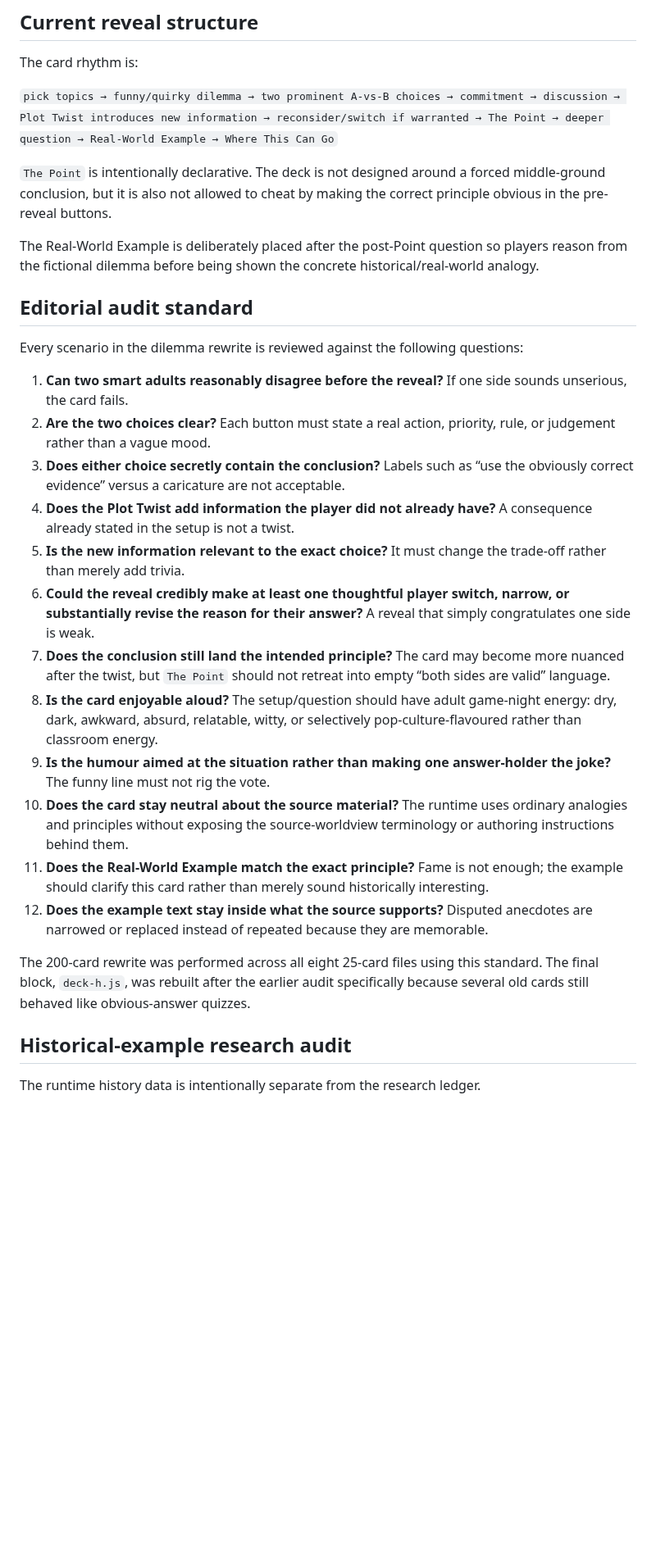
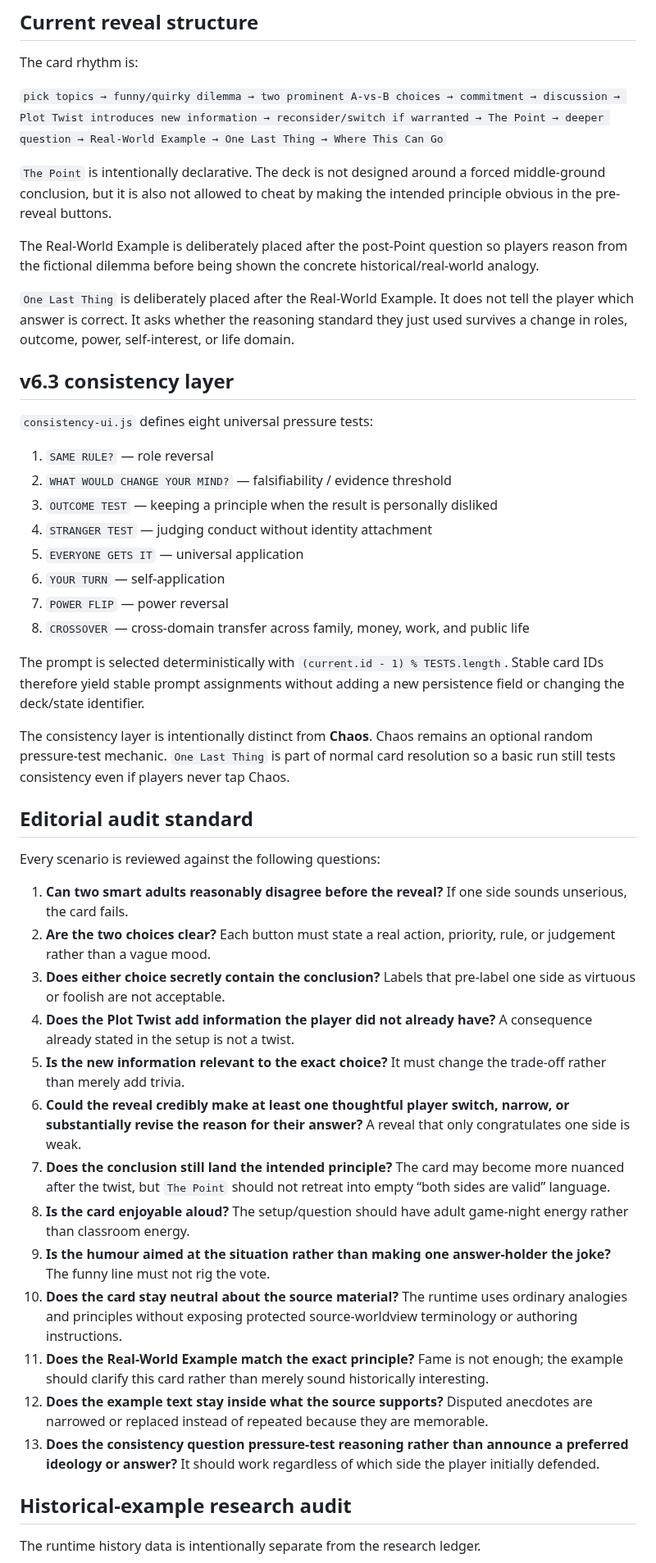
Before and after one commit to detratech/plot-twist, a Markdown page: VALIDATION.md, the part around one of its changes. Shown at 82% size. Rendered like a GitHub page; blank space fills up the shorter version.

```diff
--- a/VALIDATION.md
+++ b/VALIDATION.md
@@ -33,30 +34,48 @@ Saved-card playback is independent of the current topic filter.
 
 The card rhythm is:
 
-`pick topics → funny/quirky dilemma → two prominent A-vs-B choices → commitment → discussion → Plot Twist introduces new information → reconsider/switch if warranted → The Point → deeper question → Real-World Example → Where This Can Go`
+`pick topics → funny/quirky dilemma → two prominent A-vs-B choices → commitment → discussion → Plot Twist introduces new information → reconsider/switch if warranted → The Point → deeper question → Real-World Example → One Last Thing → Where This Can Go`
 
-`The Point` is intentionally declarative. The deck is not designed around a forced middle-ground conclusion, but it is also not allowed to cheat by making the correct principle obvious in the pre-reveal buttons.
+`The Point` is intentionally declarative. The deck is not designed around a forced middle-ground conclusion, but it is also not allowed to cheat by making the intended principle obvious in the pre-reveal buttons.
 
 The Real-World Example is deliberately placed after the post-Point question so players reason from the fictional dilemma before being shown the concrete historical/real-world analogy.
 
+`One Last Thing` is deliberately placed after the Real-World Example. It does not tell the player which answer is correct. It asks whether the reasoning standard they just used survives a change in roles, outcome, power, self-interest, or life domain.
+
+## v6.3 consistency layer
+
+`consistency-ui.js` defines eight universal pressure tests:
+
+1. `SAME RULE?` — role reversal
+2. `WHAT WOULD CHANGE YOUR MIND?` — falsifiability / evidence threshold
+3. `OUTCOME TEST` — keeping a principle when the result is personally disliked
+4. `STRANGER TEST` — judging conduct without identity attachment
+5. `EVERYONE GETS IT` — universal application
+6. `YOUR TURN` — self-application
+7. `POWER FLIP` — power reversal
+8. `CROSSOVER` — cross-domain transfer across family, money, work, and public life
+
+The prompt is selected deterministically with `(current.id - 1) % TESTS.length`. Stable card IDs therefore yield stable prompt assignments without adding a new persistence field or changing the deck/state identifier.
+
+The consistency layer is intentionally distinct from **Chaos**. Chaos remains an optional random pressure-test mechanic. `One Last Thing` is part of normal card resolution so a basic run still tests consistency even if players never tap Chaos.
+
 ## Editorial audit standard
 
-Every scenario in the dilemma rewrite is reviewed against the following questions:
+Every scenario is reviewed against the following questions:
 
 1. **Can two smart adults reasonably disagree before the reveal?** If one side sounds unserious, the card fails.
 2. **Are the two choices clear?** Each button must state a real action, priority, rule, or judgement rather than a vague mood.
-3. **Does either choice secretly contain the conclusion?** Labels such as “use the obviously correct evidence” versus a caricature are not acceptable.
+3. **Does either choice secretly contain the conclusion?** Labels that pre-label one side as virtuous or foolish are not acceptable.
 4. **Does the Plot Twist add information the player did not already have?** A consequence already stated in the setup is not a twist.
 5. **Is the new information relevant to the exact choice?** It must change the trade-off rather than merely add trivia.
-6. **Could the reveal credibly make at least one thoughtful player switch, narrow, or substantially revise the reason for their answer?** A reveal that simply congratulates one side is weak.
+6. **Could the reveal credibly make at least one thoughtful player switch, narrow, or substantially revise the reason for their answer?** A reveal that only congratulates one side is weak.
 7. **Does the conclusion still land the intended principle?** The card may become more nuanced after the twist, but `The Point` should not retreat into empty “both sides are valid” language.
-8. **Is the card enjoyable aloud?** The setup/question should have adult game-night energy: dry, dark, awkward, absurd, relatable, witty, or selectively pop-culture-flavoured rather than classroom energy.
+8. **Is the card enjoyable aloud?** The setup/question should have adult game-night energy rather than classroom energy.
 9. **Is the humour aimed at the situation rather than making one answer-holder the joke?** The funny line must not rig the vote.
-10. **Does the card stay neutral about the source material?** The runtime uses ordinary analogies and principles without exposing the source-worldview terminology or authoring instructions behind them.
+10. **Does the card stay neutral about the source material?** The runtime uses ordinary analogies and principles without exposing protected source-worldview terminology or authoring instructions.
 11. **Does the Real-World Example match the exact principle?** Fame is not enough; the example should clarify this card rather than merely sound historically interesting.
 12. **Does the example text stay inside what the source supports?** Disputed anecdotes are narrowed or replaced instead of repeated because they are memorable.
-
-The 200-card rewrite was performed across all eight 25-card files using this standard. The final block, `deck-h.js`, was rebuilt after the earlier audit specifically because several old cards still behaved like obvious-answer quizzes.
+13. **Does the consistency question pressure-test reasoning rather than announce a preferred ideology or answer?** It should work regardless of which side the player initially defended.
 
 ## Historical-example research audit
 
```
Also changed, not shown: other parts of VALIDATION.md (+35 -27 lines).
